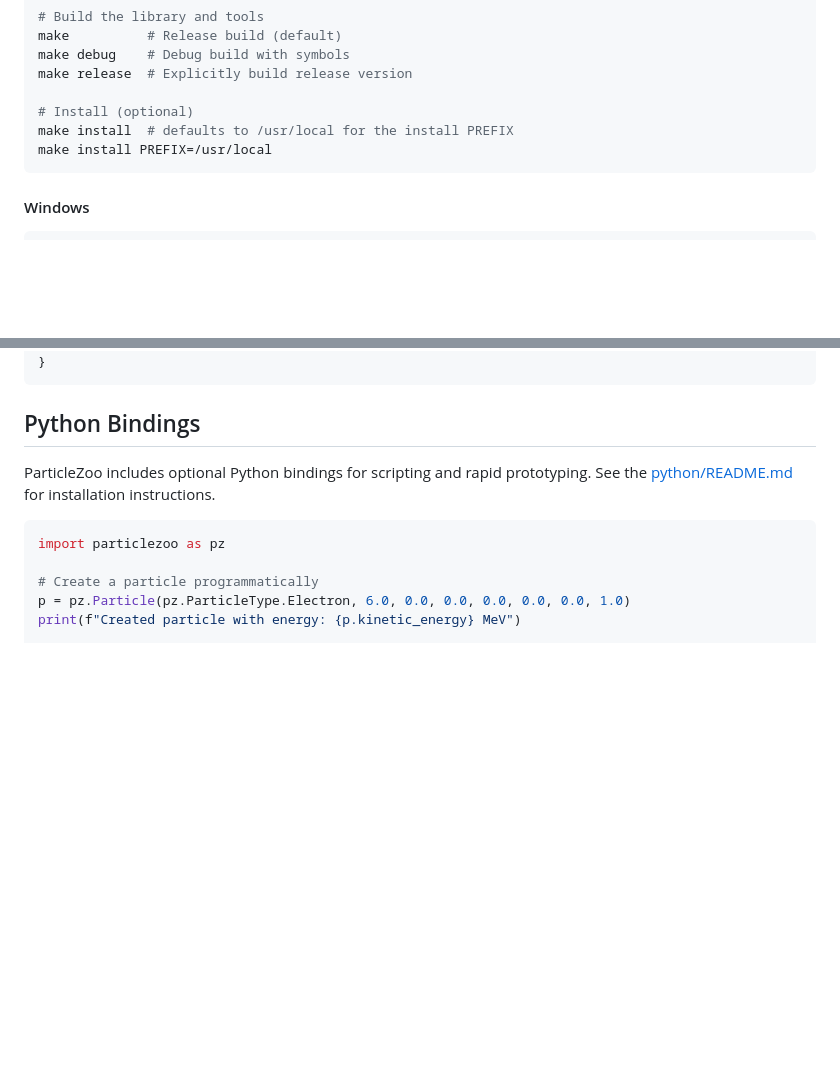
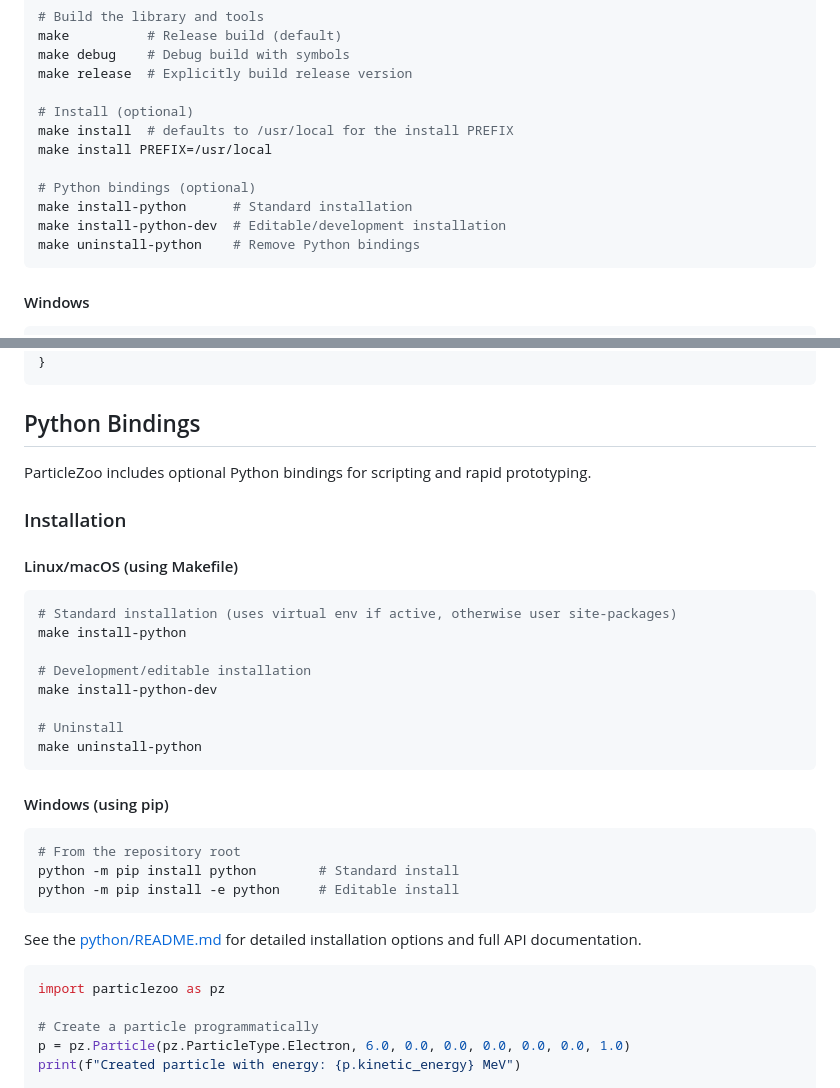
Before and after one commit to dobrienphd/ParticleZoo, a Markdown page: README.md, 2 parts joined by grey strips. Drawn GitHub-style; blank space fills up the shorter version.

````diff
--- a/README.md
+++ b/README.md
@@ -110,6 +110,11 @@ make release  # Explicitly build release version
 # Install (optional)
 make install  # defaults to /usr/local for the install PREFIX
 make install PREFIX=/usr/local
+
+# Python bindings (optional)
+make install-python      # Standard installation
+make install-python-dev  # Editable/development installation
+make uninstall-python    # Remove Python bindings
 ```
 
 #### Windows
@@ -542,7 +547,32 @@ for (auto& t : threads) {
 
 ## Python Bindings
 
-ParticleZoo includes optional Python bindings for scripting and rapid prototyping. See the [python/README.md](python/README.md) for installation instructions.
+ParticleZoo includes optional Python bindings for scripting and rapid prototyping.
+
+### Installation
+
+#### Linux/macOS (using Makefile)
+
+```bash
+# Standard installation (uses virtual env if active, otherwise user site-packages)
+make install-python
+
+# Development/editable installation
+make install-python-dev
+
+# Uninstall
+make uninstall-python
+```
+
+#### Windows (using pip)
+
+```powershell
+# From the repository root
+python -m pip install python        # Standard install
+python -m pip install -e python     # Editable install
+```
+
+See the [python/README.md](python/README.md) for detailed installation options and full API documentation.
 
 ```python
 import particlezoo as pz
````
Also changed, not shown: python/README.md (+47 -7 lines).
